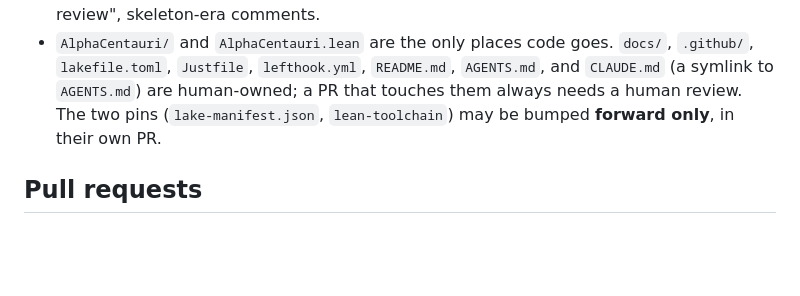
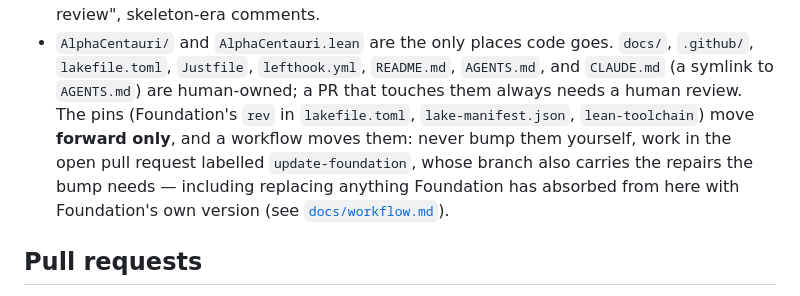
Before and after one commit to FormalizedFormalLogic/AlphaCentauri, a Markdown page: AGENTS.md, the part around the change. Drawn GitHub-style; blank space fills up the shorter version.

```diff
--- a/AGENTS.md
+++ b/AGENTS.md
@@ -86,8 +86,12 @@ same, so the work is visible.
 - `AlphaCentauri/` and `AlphaCentauri.lean` are the only places code goes. `docs/`,
   `.github/`, `lakefile.toml`, `Justfile`, `lefthook.yml`, `README.md`, `AGENTS.md`, and
   `CLAUDE.md` (a symlink to `AGENTS.md`) are human-owned; a PR that touches them always needs a
-  human review. The two pins (`lake-manifest.json`, `lean-toolchain`) may be bumped
-  **forward only**, in their own PR.
+  human review. The pins (Foundation's `rev` in `lakefile.toml`, `lake-manifest.json`,
+  `lean-toolchain`) move **forward only**, and a workflow moves them: never bump them yourself,
+  work in the open pull request labelled `update-foundation`, whose branch also carries the
+  repairs the bump needs — including replacing anything Foundation has absorbed from here with
+  Foundation's own version (see
+  [`docs/workflow.md`](docs/workflow.md#dependency-pins-and-foundation)).
 
 ## Pull requests
 
```
Also changed, not shown: docs/workflow.md (+38 -6 lines).
